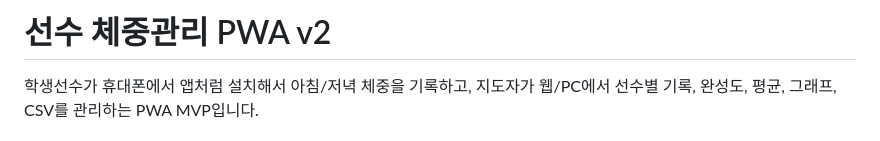
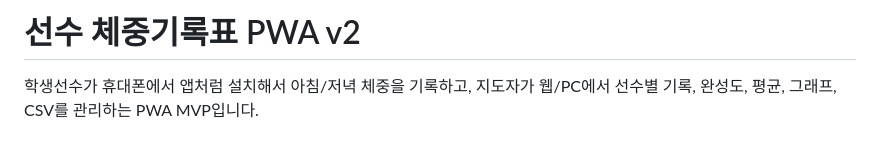
Before and after one commit to Misokim12/team-weight-app, a Markdown page: README.md, the part around the change. Rendered like a GitHub page.

```diff
--- a/README.md
+++ b/README.md
@@ -1,4 +1,4 @@
-# 선수 체중관리 PWA v2
+# 선수 체중기록표 PWA v2
 
 학생선수가 휴대폰에서 앱처럼 설치해서 아침/저녁 체중을 기록하고,
 지도자가 웹/PC에서 선수별 기록, 완성도, 평균, 그래프, CSV를 관리하는 PWA MVP입니다.
```
